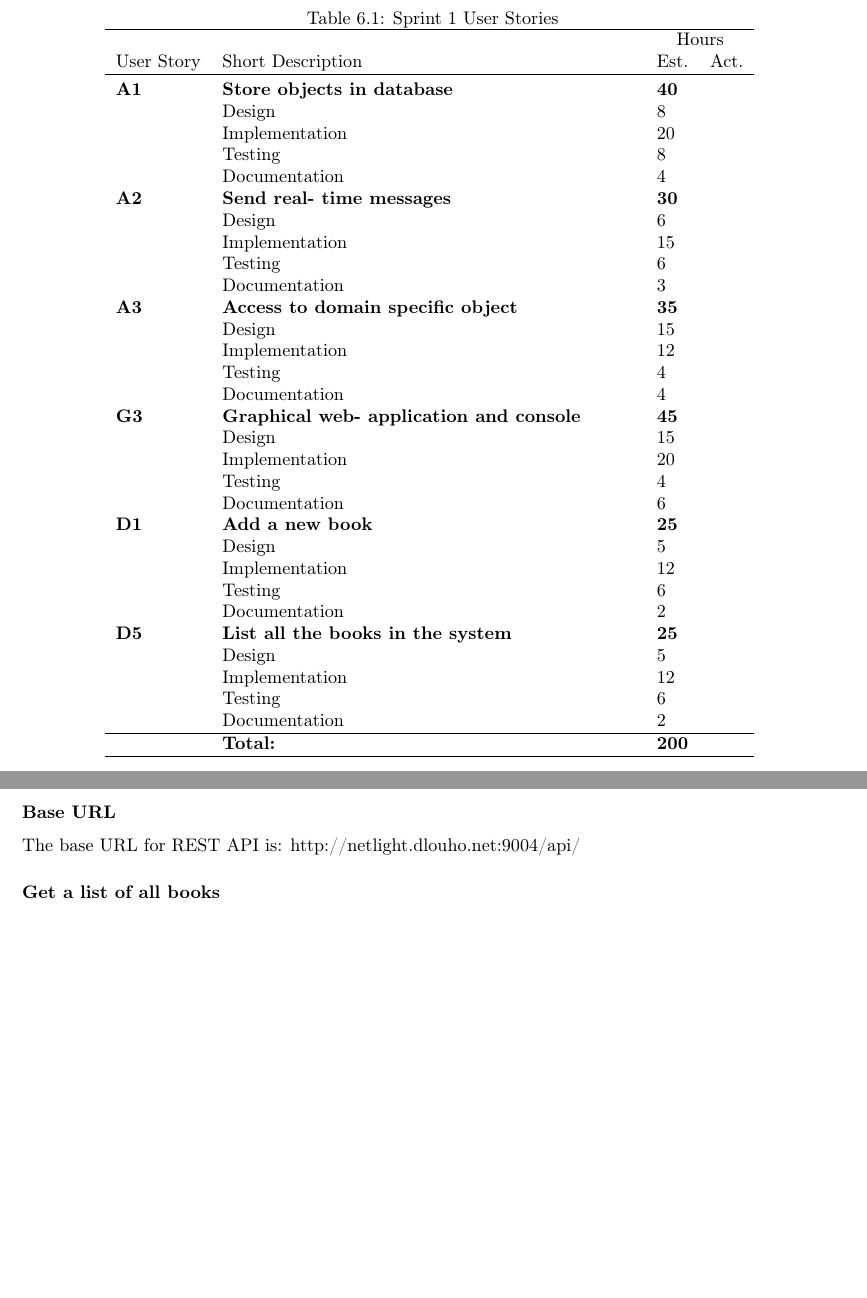
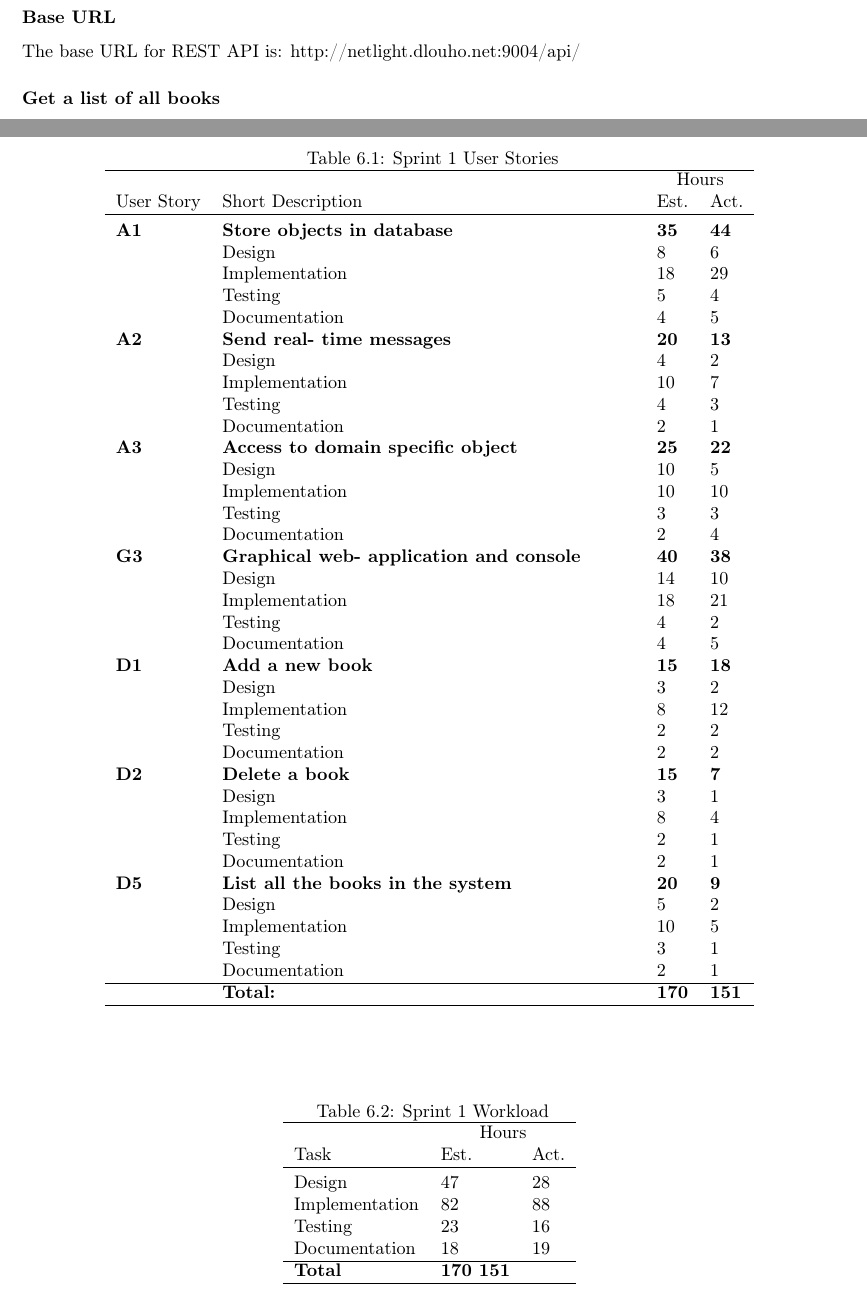
Before and after one commit to idlouhy/wonsole, a LaTeX thesis (report/src/report.tex, which reads report/src/chapter/sprint1.tex): two parts of pages 35 and 36 of 48, joined at a grey line, cut so that both start at the same text, the shorter picture padded with empty space. Compiled offline with pdfLaTeX.

Commit message:
Added workload estimation, and a few points for the evaluation

```diff
--- a/report/src/chapter/sprint1.tex
+++ b/report/src/chapter/sprint1.tex
@@ -19,47 +28,73 @@ The user stories we chose to implement in this sprint with their estimated workl
 			&				&\multicolumn{2}{c}{Hours}			\\
  User Story	& Short Description		&Est.		&Act.	                               \\
 \hline \\ [-2.0ex]
- \bf{A1}     &\bf{Store objects in database}		&\bf{40}		&                                               \\
-		  &Design							&8			&		\\
-		  &Implementation					&20			&		\\
-		  &Testing						&8			&		\\
-		  &Documentation					&4			&		\\
+ \bf{A1}     &\bf{Store objects in database}		&\bf{35}		&\bf{44}          \\
+		  &Design							&8			&6		\\
+		  &Implementation					&18			&29		\\
+		  &Testing						&5			&4		\\
+		  &Documentation					&4			&5		\\
 
- \bf{A2}     &\bf{Send real- time messages} 		&\bf{30}		&                  \\
-		  &Design							&6			&		\\
-		  &Implementation					&15			&		\\
-		  &Testing						&6			&		\\
-		  &Documentation					&3			&		\\
+ \bf{A2}     &\bf{Send real- time messages} 		&\bf{20}		&\bf{13}               \\
+		  &Design							&4			&2		\\
+		  &Implementation					&10			&7		\\
+		  &Testing						&4			&3		\\
+		  &Documentation					&2			&1		\\
 
- \bf{A3}     &\bf{Access to domain specific object} 		&\bf{35}		&		     \\
-		  &Design							&15			&		\\
-		  &Implementation					&12			&		\\
-		  &Testing						&4		&		\\
-		  &Documentation					&4			&		\\
+ \bf{A3}     &\bf{Access to domain specific object} 	&\bf{25}		&\bf{22}		     \\
+		  &Design							&10			&5		\\
+		  &Implementation					&10			&10		\\
+		  &Testing						&3			&3		\\
+		  &Documentation					&2			&4		\\
 
- \bf{G3}     &\bf{Graphical web- application and console}		&\bf{45}		&		     \\
-		  &Design							&15			&		\\
-		  &Implementation					&20			&		\\
-		  &Testing						&4			&		\\
-		  &Documentation					&6			&		\\
+ \bf{G3}     &\bf{Graphical web- application and console}		&\bf{40}		&\bf{38}		     \\
+		  &Design							&14			&10		\\
+		  &Implementation					&18			&21		\\
+		  &Testing						&4			&2		\\
+		  &Documentation					&4			&5		\\
 
- \bf{D1}	   &\bf{Add a new book}		&\bf{25}		&		     \\
-		  &Design							&5			&		\\
-		  &Implementation					&12			&		\\
-		  &Testing						&6			&		\\
-		  &Documentation					&2			&		\\
+ \bf{D1}	  &\bf{Add a new book}				&\bf{15}		&\bf{18}		     \\
+		  &Design							&3			&2		\\
+		  &Implementation					&8			&12		\\
+		  &Testing						&2			&2		\\
+		  &Documentation					&2			&2		\\
 
- \bf{D5}	   &\bf{List all the books in the system}		&\bf{25}		&		     \\
-		  &Design							&5			&		\\
-		  &Implementation					&12			&		\\
-		  &Testing						&6			&		\\
-		  &Documentation					&2			&		\\
+\bf{D2}	  &\bf{Delete a book}				&\bf{15}		&\bf{7}		     \\
+		  &Design							&3			&1		\\
+		  &Implementation					&8			&4		\\
+		  &Testing						&2			&1		\\
+		  &Documentation					&2			&1		\\
+
+ \bf{D5}	  &\bf{List all the books in the system}	&\bf{20}		&\bf{9}		     \\
+		  &Design							&5			&2		\\
+		  &Implementation					&10			&5		\\
+		  &Testing						&3			&1		\\
+		  &Documentation					&2			&1		\\
 \hline
-		  &\bf{Total:}			&\bf{200}		&		\\
+		  &\bf{Total:}						&\bf{170}		&\bf{151}		\\
 \hline
 \end{tabular}
 \label{table:sp1usrstories}
 \end{table}
+
+\begin{table}
+\caption{Sprint 1 Workload}
+\centering
+\begin{tabular}{ l l l }
+\hline
+			&\multicolumn{2}{c}{Hours}			\\
+ Task		&Est.			&Act.	                               \\
+\hline \\ [-2.0ex]
+Design			&47		&28		\\
+Implementation	&82		&88		\\
+Testing			&23		&16		\\
+Documentation	&18		&19		\\
+\hline
+\bf{Total}			&\bf{170}	\bf{151}		\\
+\hline
+\end{tabular}
+\label{table:sp1workload}
+\end{table}
+
 
 \section{Design}
 
```
Also changed, not shown: report/src/report.pdf, report/src/chapter/sprint1.tex (11 more changed lines).
